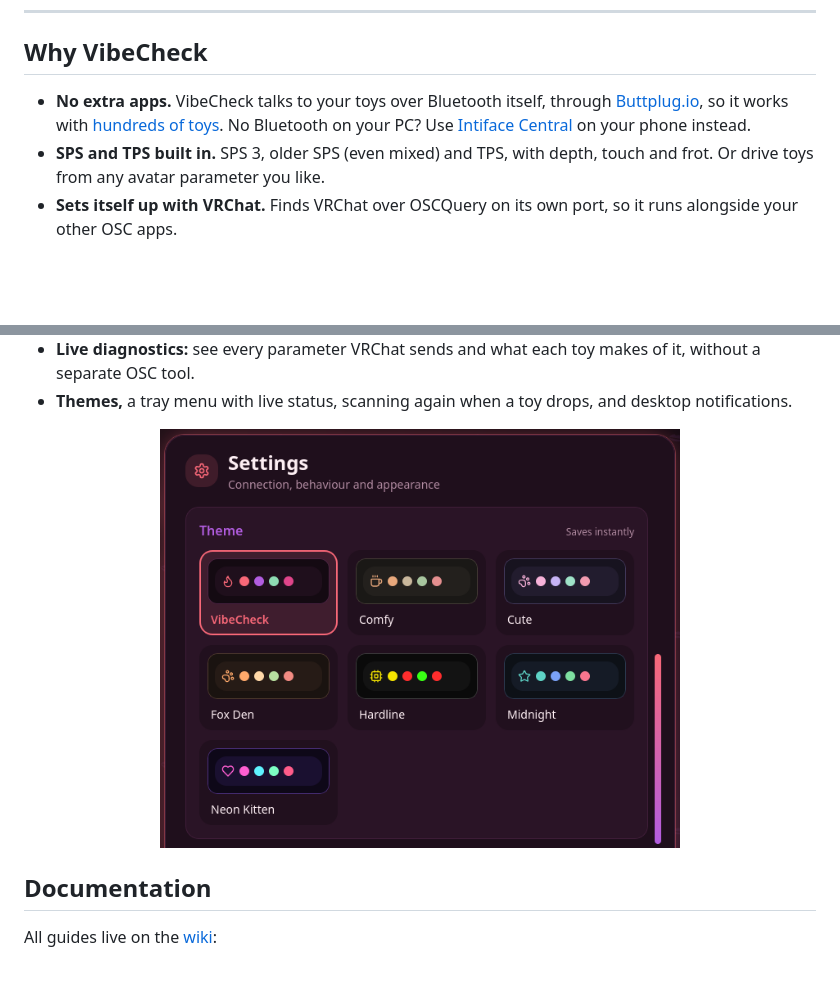
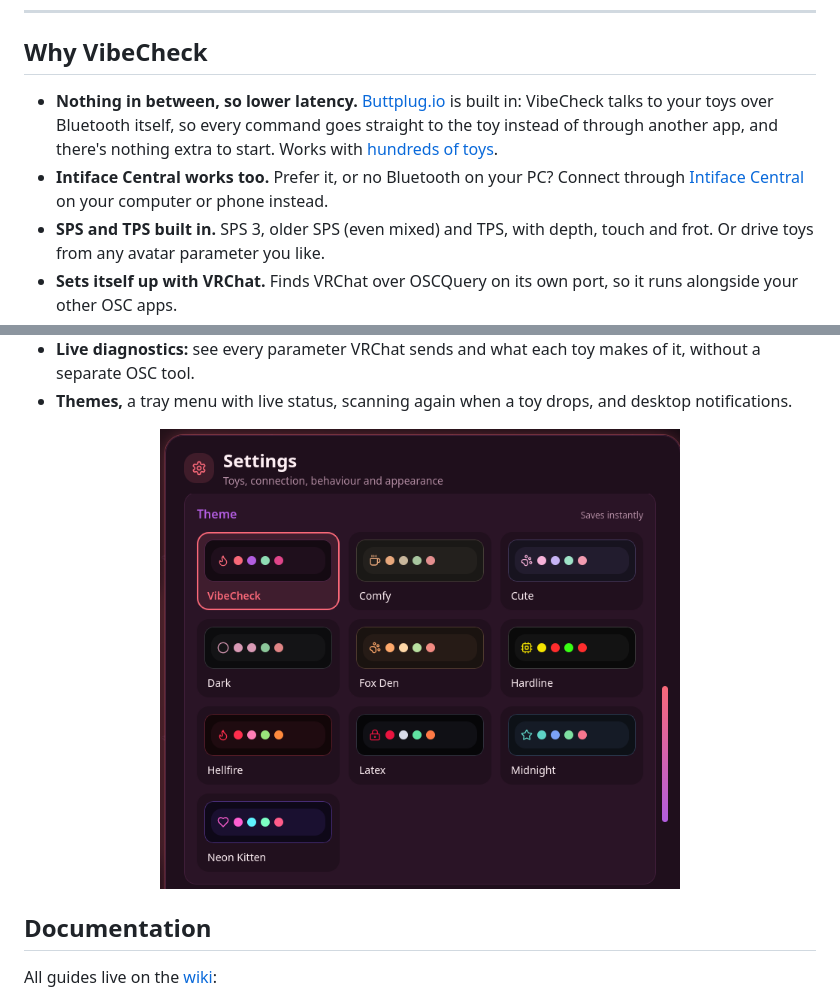
Before and after one commit to SutekhVRC/VibeCheck, a Markdown page: README.md, 2 parts joined by grey strips. Rendered like a GitHub page; pictures changed too: docs/images/themes.png; blank space fills up the shorter version.

Commit message:
README: Buttplug.io built in means nothing in between; Intiface Central still works; all ten themes
Why VibeCheck now leads with the built-in toy connection (commands go
straight to the toy, not through another app, so lower latency and nothing
extra to start), with Intiface Central as its own point. The themes
screenshot shows all ten themes. 0.7.27.

Co-Authored-By: Claude Opus 5.5 <noreply@anthropic.com>

```diff
--- a/README.md
+++ b/README.md
@@ -34,7 +34,8 @@
 
 ## Why VibeCheck
 
-- **No extra apps.** VibeCheck talks to your toys over Bluetooth itself, through [Buttplug.io](https://buttplug.io/), so it works with [hundreds of toys](https://iostindex.com/?filter0ButtplugSupport=4). No Bluetooth on your PC? Use [Intiface Central](https://github.com/SutekhVRC/VibeCheck/wiki/Intiface-Central) on your phone instead.
+- **Nothing in between, so lower latency.** [Buttplug.io](https://buttplug.io/) is built in: VibeCheck talks to your toys over Bluetooth itself, so every command goes straight to the toy instead of through another app, and there's nothing extra to start. Works with [hundreds of toys](https://iostindex.com/?filter0ButtplugSupport=4).
+- **Intiface Central works too.** Prefer it, or no Bluetooth on your PC? Connect through [Intiface Central](https://github.com/SutekhVRC/VibeCheck/wiki/Intiface-Central) on your computer or phone instead.
 - **SPS and TPS built in.** SPS 3, older SPS (even mixed) and TPS, with depth, touch and frot. Or drive toys from any avatar parameter you like.
 - **Sets itself up with VRChat.** Finds VRChat over OSCQuery on its own port, so it runs alongside your other OSC apps.
 - **Safe by design.** A panic stop that is always one press away (button, **Ctrl + Alt + P**, tray or avatar menu) and a master intensity for every toy.
```
Also changed, not shown: 3 other files.
